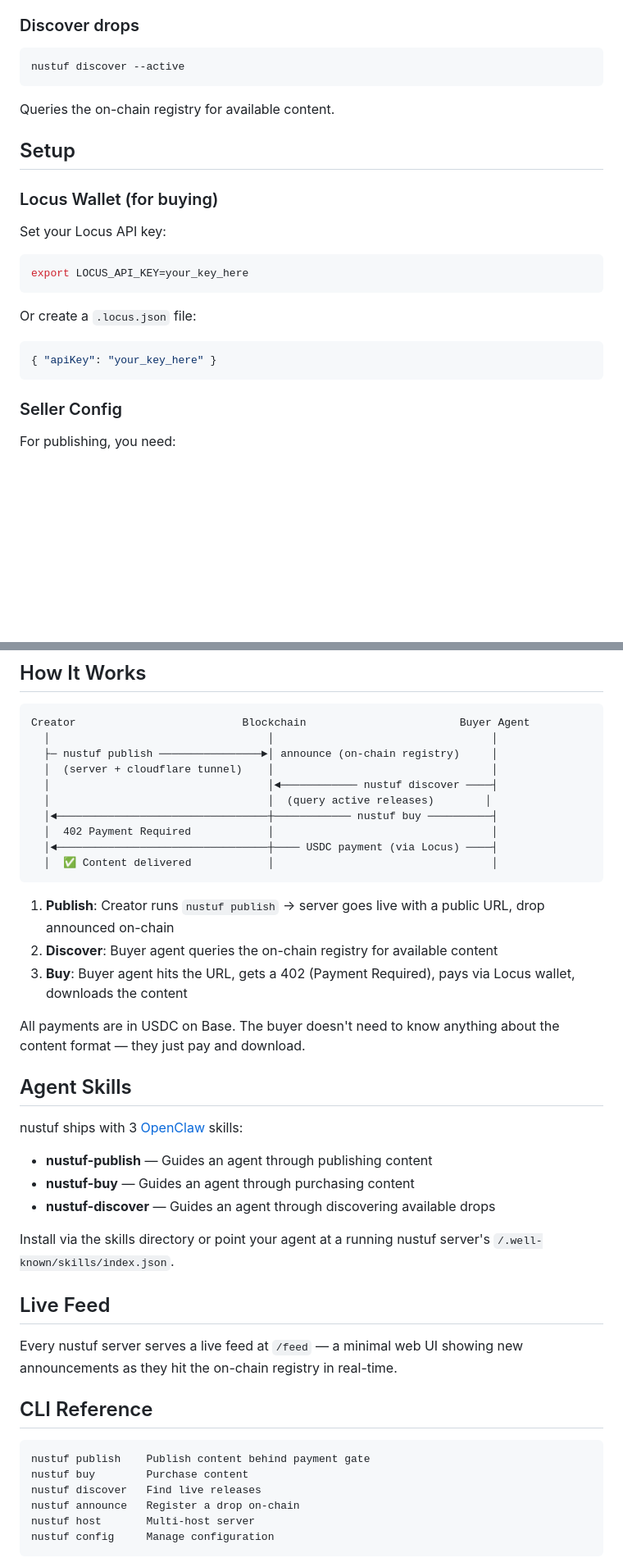
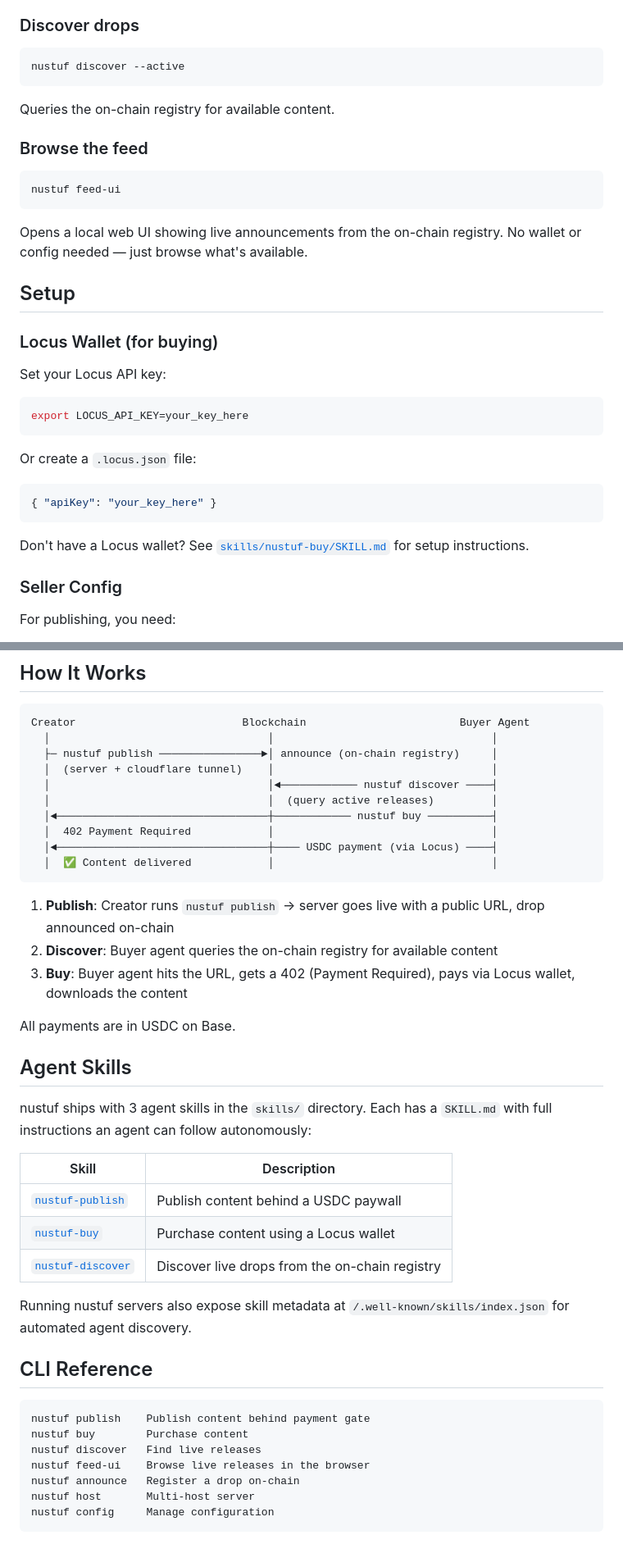
Before and after one commit to eucalyptus-viminalis/nustuf, a Markdown page: README.md, 2 parts joined by grey strips. Shown at 82% size. Drawn GitHub-style; blank space fills up the shorter version.

Commit message:
README: full rewrite, remove outdated refs, add feed-ui, fix skill links

````diff
--- a/README.md
+++ b/README.md
@@ -55,6 +55,14 @@ nustuf discover --active
 
 Queries the on-chain registry for available content.
 
+### Browse the feed
+
+```bash
+nustuf feed-ui
+```
+
+Opens a local web UI showing live announcements from the on-chain registry. No wallet or config needed — just browse what's available.
+
 ## Setup
 
 ### Locus Wallet (for buying)
@@ -70,6 +78,8 @@ Or create a `.locus.json` file:
 ```json
 { "apiKey": "your_key_here" }
 ```
+
+Don't have a Locus wallet? See [`skills/nustuf-buy/SKILL.md`](skills/nustuf-buy/SKILL.md) for setup instructions.
 
 ### Seller Config
 
@@ -93,7 +103,7 @@ Creator                          Blockchain                        Buyer Agent
   ├─ nustuf publish ────────────────►│ announce (on-chain registry)     │
   │  (server + cloudflare tunnel)    │                                  │
   │                                  │◄──────────── nustuf discover ────┤
-  │                                  │  (query active releases)        │
+  │                                  │  (query active releases)         │
   │◄─────────────────────────────────┼──────────── nustuf buy ──────────┤
   │  402 Payment Required            │                                  │
   │◄─────────────────────────────────┼──── USDC payment (via Locus) ────┤
@@ -104,21 +114,19 @@ Creator                          Blockchain                        Buyer Agent
 2. **Discover**: Buyer agent queries the on-chain registry for available content
 3. **Buy**: Buyer agent hits the URL, gets a 402 (Payment Required), pays via Locus wallet, downloads the content
 
-All payments are in USDC on Base. The buyer doesn't need to know anything about the content format — they just pay and download.
+All payments are in USDC on Base.
 
 ## Agent Skills
 
-nustuf ships with 3 [OpenClaw](https://openclaw.ai) skills:
+nustuf ships with 3 agent skills in the `skills/` directory. Each has a `SKILL.md` with full instructions an agent can follow autonomously:
 
-- **nustuf-publish** — Guides an agent through publishing content
-- **nustuf-buy** — Guides an agent through purchasing content
-- **nustuf-discover** — Guides an agent through discovering available drops
+| Skill | Description |
+|-------|-------------|
+| [`nustuf-publish`](skills/nustuf-publish/SKILL.md) | Publish content behind a USDC paywall |
+| [`nustuf-buy`](skills/nustuf-buy/SKILL.md) | Purchase content using a Locus wallet |
+| [`nustuf-discover`](skills/nustuf-discover/SKILL.md) | Discover live drops from the on-chain registry |
 
-Install via the skills directory or point your agent at a running nustuf server's `/.well-known/skills/index.json`.
-
-## Live Feed
-
-Every nustuf server serves a live feed at `/feed` — a minimal web UI showing new announcements as they hit the on-chain registry in real-time.
+Running nustuf servers also expose skill metadata at `/.well-known/skills/index.json` for automated agent discovery.
 
 ## CLI Reference
 
@@ -126,6 +134,7 @@ Every nustuf server serves a live feed at `/feed` — a minimal web UI showing n
 nustuf publish    Publish content behind payment gate
 nustuf buy        Purchase content
 nustuf discover   Find live releases
+nustuf feed-ui    Browse live releases in the browser
 nustuf announce   Register a drop on-chain
 nustuf host       Multi-host server
 nustuf config     Manage configuration
````
Also changed, not shown: other parts of README.md (+6 -7 lines).
